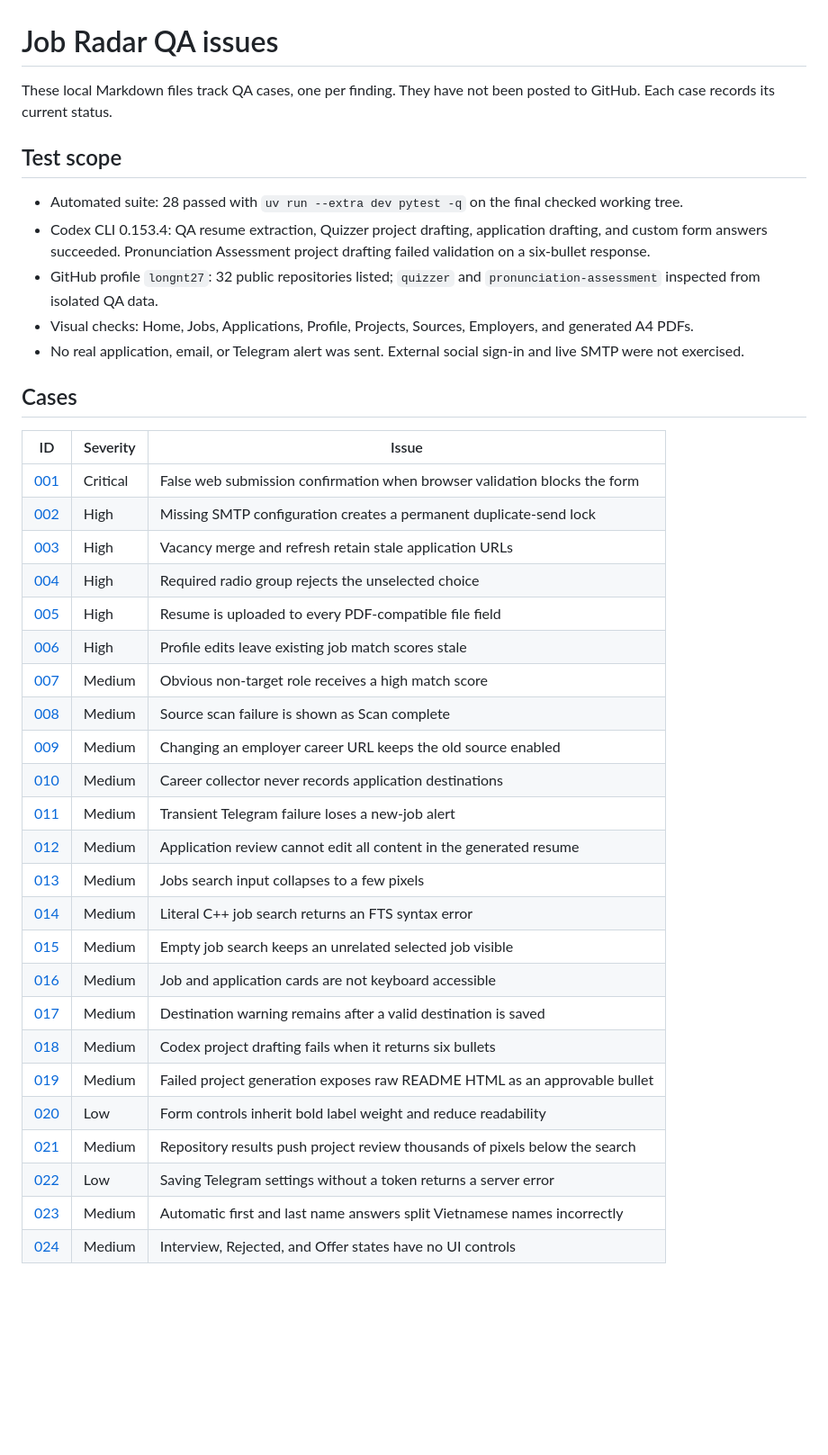
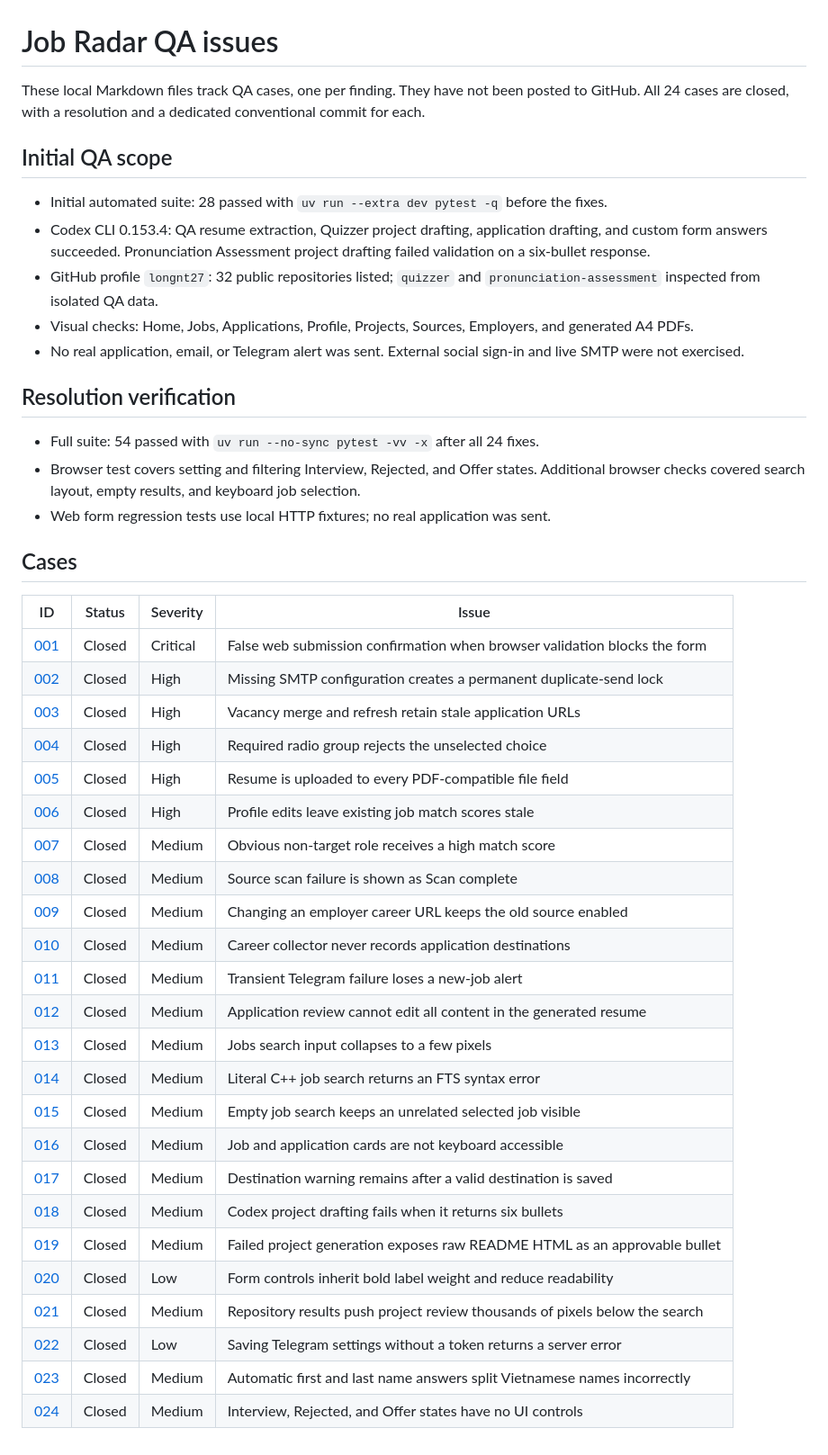
Before and after one commit to longnt27/jobradar, a Markdown page: issues/README.md, the part around the change. Shown at 90% size. Drawn GitHub-style; blank space fills up the shorter version.

Commit message:
docs(issues): record resolution and verification status

```diff
--- a/issues/README.md
+++ b/issues/README.md
@@ -1,40 +1,46 @@
 # Job Radar QA issues
 
-These local Markdown files track QA cases, one per finding. They have not been posted to GitHub. Each case records its current status.
+These local Markdown files track QA cases, one per finding. They have not been posted to GitHub. All 24 cases are closed, with a resolution and a dedicated conventional commit for each.
 
-## Test scope
+## Initial QA scope
 
-- Automated suite: 28 passed with `uv run --extra dev pytest -q` on the final checked working tree.
+- Initial automated suite: 28 passed with `uv run --extra dev pytest -q` before the fixes.
 - Codex CLI 0.153.4: QA resume extraction, Quizzer project drafting, application drafting, and custom form answers succeeded. Pronunciation Assessment project drafting failed validation on a six-bullet response.
 - GitHub profile `longnt27`: 32 public repositories listed; `quizzer` and `pronunciation-assessment` inspected from isolated QA data.
 - Visual checks: Home, Jobs, Applications, Profile, Projects, Sources, Employers, and generated A4 PDFs.
 - No real application, email, or Telegram alert was sent. External social sign-in and live SMTP were not exercised.
 
+## Resolution verification
+
+- Full suite: 54 passed with `uv run --no-sync pytest -vv -x` after all 24 fixes.
+- Browser test covers setting and filtering Interview, Rejected, and Offer states. Additional browser checks covered search layout, empty results, and keyboard job selection.
+- Web form regression tests use local HTTP fixtures; no real application was sent.
+
 ## Cases
 
-| ID | Severity | Issue |
-| --- | --- | --- |
-| [001](001-false-web-submission-confirmation.md) | Critical | False web submission confirmation when browser validation blocks the form |
-| [002](002-email-config-lockout.md) | High | Missing SMTP configuration creates a permanent duplicate-send lock |
-| [003](003-stale-application-url.md) | High | Vacancy merge and refresh retain stale application URLs |
-| [004](004-required-radio-group.md) | High | Required radio group rejects the unselected choice |
-| [005](005-resume-uploaded-to-all-file-fields.md) | High | Resume is uploaded to every PDF-compatible file field |
-| [006](006-scores-not-recomputed.md) | High | Profile edits leave existing job match scores stale |
-| [007](007-irrelevant-sales-high-score.md) | Medium | Obvious non-target role receives a high match score |
-| [008](008-failed-scan-reported-complete.md) | Medium | Source scan failure is shown as Scan complete |
-| [009](009-old-career-source-remains-enabled.md) | Medium | Changing an employer career URL keeps the old source enabled |
-| [010](010-career-source-apply-url-missing.md) | Medium | Career collector never records application destinations |
-| [011](011-failed-telegram-alert-not-retried.md) | Medium | Transient Telegram failure loses a new-job alert |
-| [012](012-application-review-incomplete-resume-editing.md) | Medium | Application review cannot edit all content in the generated resume |
-| [013](013-job-search-field-collapses.md) | Medium | Jobs search input collapses to a few pixels |
-| [014](014-cpp-search-fts-error.md) | Medium | Literal C++ job search returns an FTS syntax error |
-| [015](015-empty-search-retains-detail.md) | Medium | Empty job search keeps an unrelated selected job visible |
-| [016](016-cards-keyboard-inaccessible.md) | Medium | Job and application cards are not keyboard accessible |
-| [017](017-stale-destination-warning.md) | Medium | Destination warning remains after a valid destination is saved |
-| [018](018-codex-project-schema-overflow.md) | Medium | Codex project drafting fails when it returns six bullets |
-| [019](019-raw-readme-html-project-placeholder.md) | Medium | Failed project generation exposes raw README HTML as an approvable bullet |
-| [020](020-form-control-text-unintentionally-bold.md) | Low | Form controls inherit bold label weight and reduce readability |
-| [021](021-repository-results-hide-selected-projects.md) | Medium | Repository results push project review thousands of pixels below the search |
-| [022](022-telegram-empty-token-server-error.md) | Low | Saving Telegram settings without a token returns a server error |
-| [023](023-vietnamese-name-fields-reversed.md) | Medium | Automatic first and last name answers split Vietnamese names incorrectly |
-| [024](024-interview-rejected-offer-states-inaccessible.md) | Medium | Interview, Rejected, and Offer states have no UI controls |
+| ID | Status | Severity | Issue |
+| --- | --- | --- | --- |
+| [001](001-false-web-submission-confirmation.md) | Closed | Critical | False web submission confirmation when browser validation blocks the form |
+| [002](002-email-config-lockout.md) | Closed | High | Missing SMTP configuration creates a permanent duplicate-send lock |
+| [003](003-stale-application-url.md) | Closed | High | Vacancy merge and refresh retain stale application URLs |
+| [004](004-required-radio-group.md) | Closed | High | Required radio group rejects the unselected choice |
+| [005](005-resume-uploaded-to-all-file-fields.md) | Closed | High | Resume is uploaded to every PDF-compatible file field |
+| [006](006-scores-not-recomputed.md) | Closed | High | Profile edits leave existing job match scores stale |
+| [007](007-irrelevant-sales-high-score.md) | Closed | Medium | Obvious non-target role receives a high match score |
+| [008](008-failed-scan-reported-complete.md) | Closed | Medium | Source scan failure is shown as Scan complete |
+| [009](009-old-career-source-remains-enabled.md) | Closed | Medium | Changing an employer career URL keeps the old source enabled |
+| [010](010-career-source-apply-url-missing.md) | Closed | Medium | Career collector never records application destinations |
+| [011](011-failed-telegram-alert-not-retried.md) | Closed | Medium | Transient Telegram failure loses a new-job alert |
+| [012](012-application-review-incomplete-resume-editing.md) | Closed | Medium | Application review cannot edit all content in the generated resume |
+| [013](013-job-search-field-collapses.md) | Closed | Medium | Jobs search input collapses to a few pixels |
+| [014](014-cpp-search-fts-error.md) | Closed | Medium | Literal C++ job search returns an FTS syntax error |
+| [015](015-empty-search-retains-detail.md) | Closed | Medium | Empty job search keeps an unrelated selected job visible |
+| [016](016-cards-keyboard-inaccessible.md) | Closed | Medium | Job and application cards are not keyboard accessible |
+| [017](017-stale-destination-warning.md) | Closed | Medium | Destination warning remains after a valid destination is saved |
+| [018](018-codex-project-schema-overflow.md) | Closed | Medium | Codex project drafting fails when it returns six bullets |
+| [019](019-raw-readme-html-project-placeholder.md) | Closed | Medium | Failed project generation exposes raw README HTML as an approvable bullet |
+| [020](020-form-control-text-unintentionally-bold.md) | Closed | Low | Form controls inherit bold label weight and reduce readability |
+| [021](021-repository-results-hide-selected-projects.md) | Closed | Medium | Repository results push project review thousands of pixels below the search |
+| [022](022-telegram-empty-token-server-error.md) | Closed | Low | Saving Telegram settings without a token returns a server error |
+| [023](023-vietnamese-name-fields-reversed.md) | Closed | Medium | Automatic first and last name answers split Vietnamese names incorrectly |
+| [024](024-interview-rejected-offer-states-inaccessible.md) | Closed | Medium | Interview, Rejected, and Offer states have no UI controls |
```
